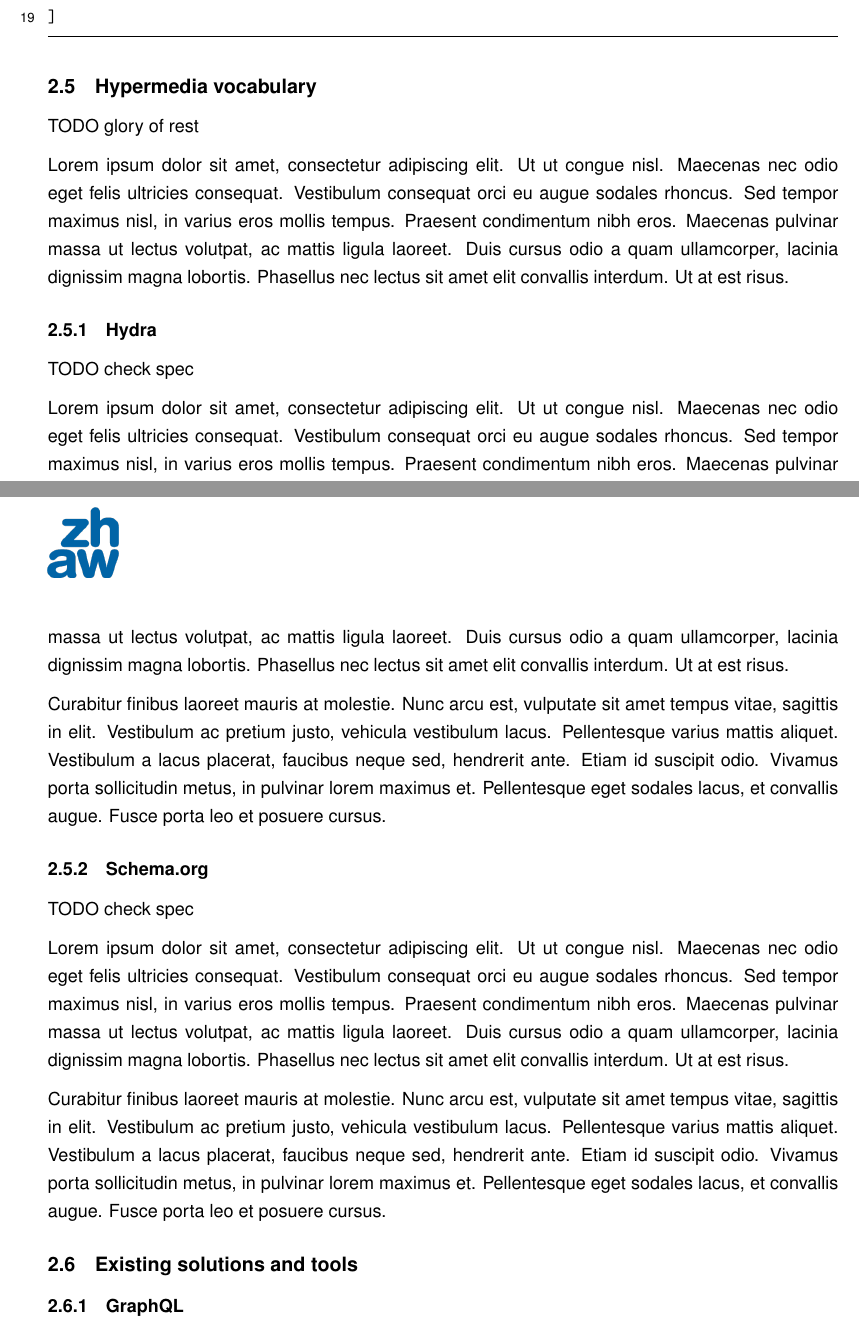
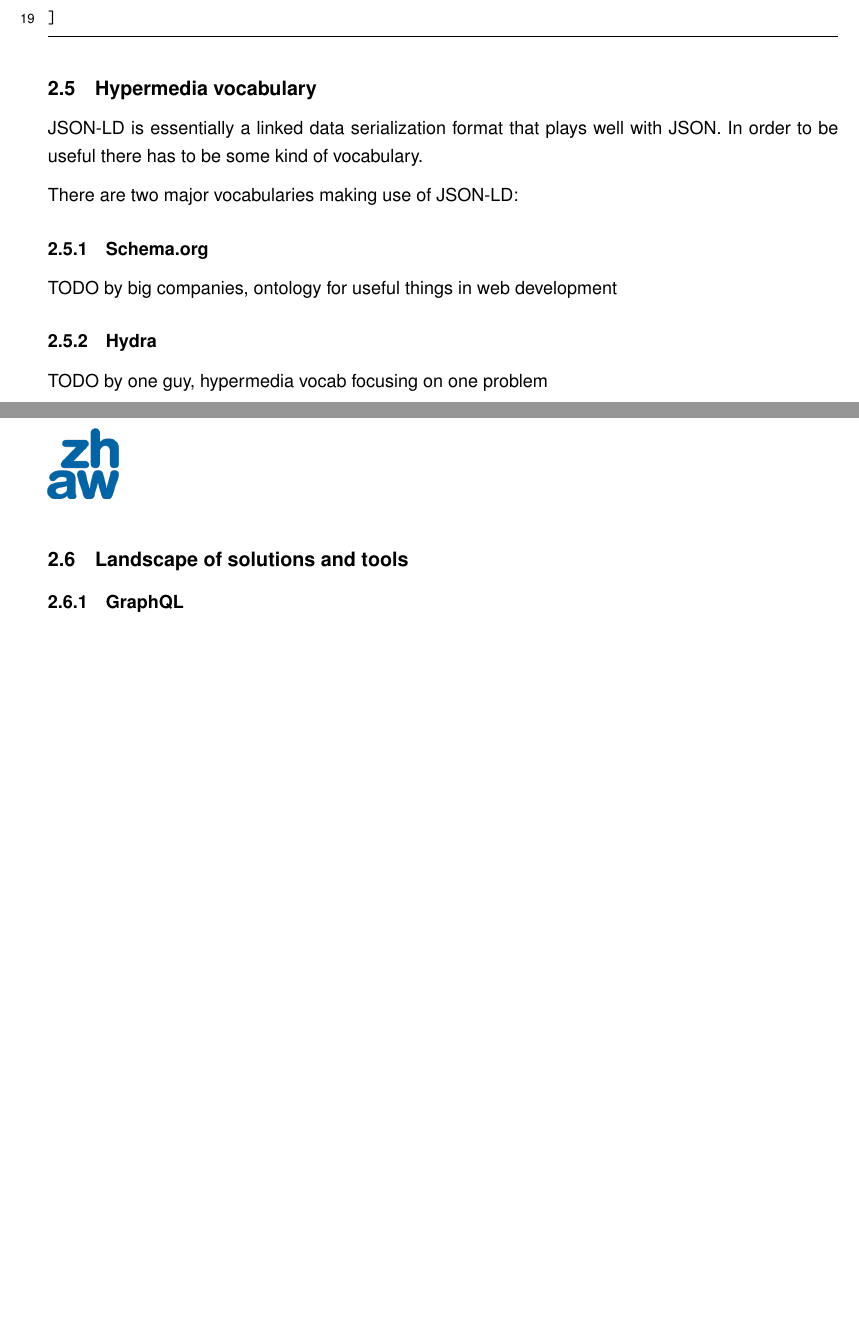
Before and after one commit to joseferben/linked-data-driven-ui, a LaTeX thesis (thesis/thesis.tex, which reads thesis/background.tex): two parts of pages 13 and 14 of 20, joined at a grey line, cut so that both start at the same text, the shorter picture padded with empty space. Compiled offline with pdfLaTeX.

Commit message:
Talk about schema.org first since we have used it in intr

```diff
--- a/thesis/background.tex
+++ b/thesis/background.tex
@@ -255,27 +255,19 @@ results in following expanded data:
 
 \subsection{Hypermedia vocabulary}
 
-TODO glory of rest
+JSON-LD is essentially a linked data serialization format that plays well with JSON. In order to be useful there has to be some kind of vocabulary.
 
-Lorem ipsum dolor sit amet, consectetur adipiscing elit. Ut ut congue nisl. Maecenas nec odio eget felis ultricies consequat. Vestibulum consequat orci eu augue sodales rhoncus. Sed tempor maximus nisl, in varius eros mollis tempus. Praesent condimentum nibh eros. Maecenas pulvinar massa ut lectus volutpat, ac mattis ligula laoreet. Duis cursus odio a quam ullamcorper, lacinia dignissim magna lobortis. Phasellus nec lectus sit amet elit convallis interdum. Ut at est risus.
+There are two major vocabularies making use of JSON-LD:
+
+\subsubsection{Schema.org}
+
+TODO by big companies, ontology for useful things in web development
 
 \subsubsection{Hydra}
 
-TODO check spec
+TODO by one guy, hypermedia vocab focusing on one problem
 
-Lorem ipsum dolor sit amet, consectetur adipiscing elit. Ut ut congue nisl. Maecenas nec odio eget felis ultricies consequat. Vestibulum consequat orci eu augue sodales rhoncus. Sed tempor maximus nisl, in varius eros mollis tempus. Praesent condimentum nibh eros. Maecenas pulvinar massa ut lectus volutpat, ac mattis ligula laoreet. Duis cursus odio a quam ullamcorper, lacinia dignissim magna lobortis. Phasellus nec lectus sit amet elit convallis interdum. Ut at est risus.
-
-Curabitur finibus laoreet mauris at molestie. Nunc arcu est, vulputate sit amet tempus vitae, sagittis in elit. Vestibulum ac pretium justo, vehicula vestibulum lacus. Pellentesque varius mattis aliquet. Vestibulum a lacus placerat, faucibus neque sed, hendrerit ante. Etiam id suscipit odio. Vivamus porta sollicitudin metus, in pulvinar lorem maximus et. Pellentesque eget sodales lacus, et convallis augue. Fusce porta leo et posuere cursus.
-
-\subsubsection{Schema.org}
-
-TODO check spec
-
-Lorem ipsum dolor sit amet, consectetur adipiscing elit. Ut ut congue nisl. Maecenas nec odio eget felis ultricies consequat. Vestibulum consequat orci eu augue sodales rhoncus. Sed tempor maximus nisl, in varius eros mollis tempus. Praesent condimentum nibh eros. Maecenas pulvinar massa ut lectus volutpat, ac mattis ligula laoreet. Duis cursus odio a quam ullamcorper, lacinia dignissim magna lobortis. Phasellus nec lectus sit amet elit convallis interdum. Ut at est risus.
-
-Curabitur finibus laoreet mauris at molestie. Nunc arcu est, vulputate sit amet tempus vitae, sagittis in elit. Vestibulum ac pretium justo, vehicula vestibulum lacus. Pellentesque varius mattis aliquet. Vestibulum a lacus placerat, faucibus neque sed, hendrerit ante. Etiam id suscipit odio. Vivamus porta sollicitudin metus, in pulvinar lorem maximus et. Pellentesque eget sodales lacus, et convallis augue. Fusce porta leo et posuere cursus.
-
-\subsection{Existing solutions and tools}
+\subsection{Landscape of solutions and tools}
 
 \subsubsection{GraphQL}
 \subsubsection{Rails with ActiveAdmin}
```
